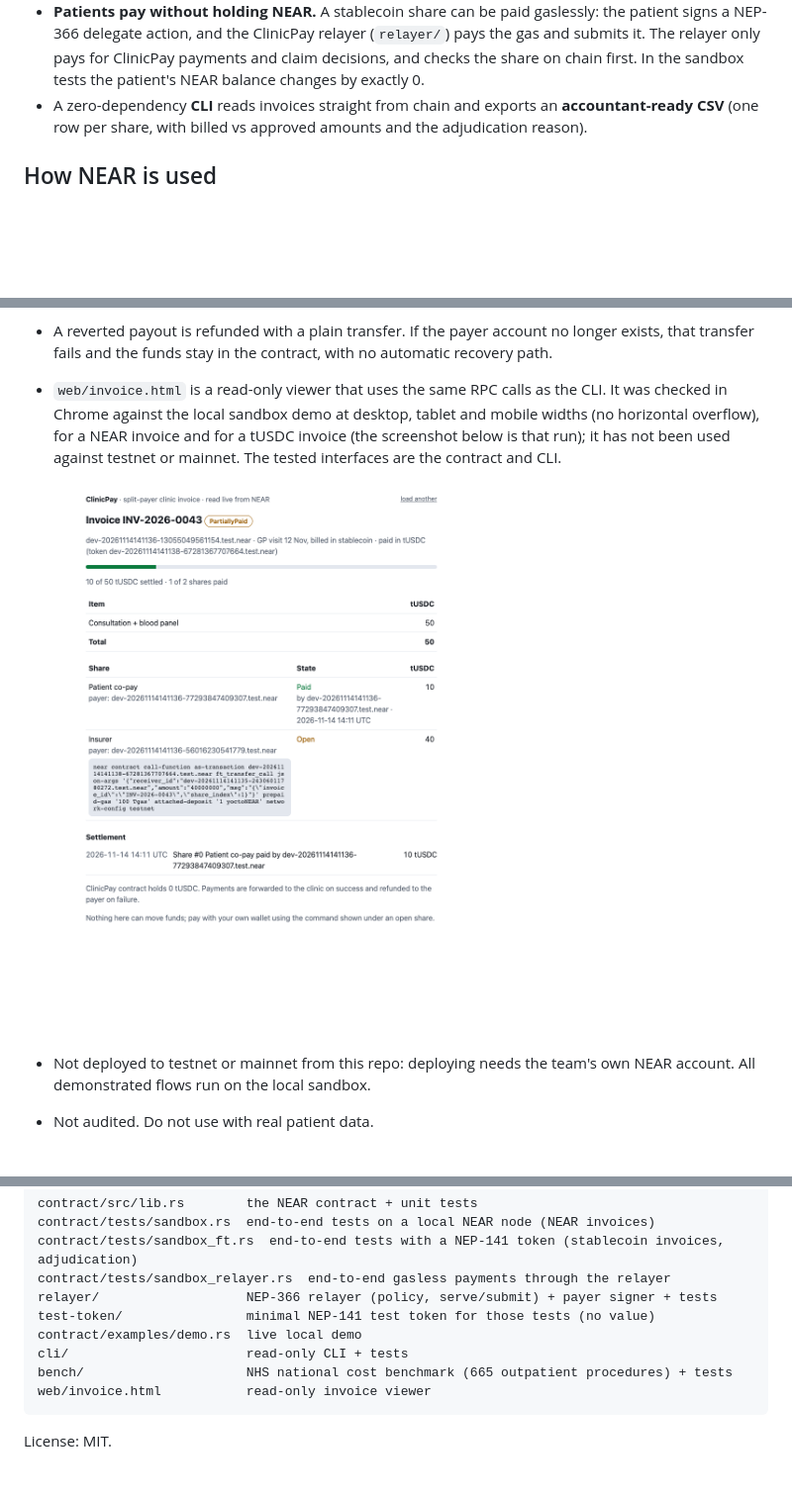
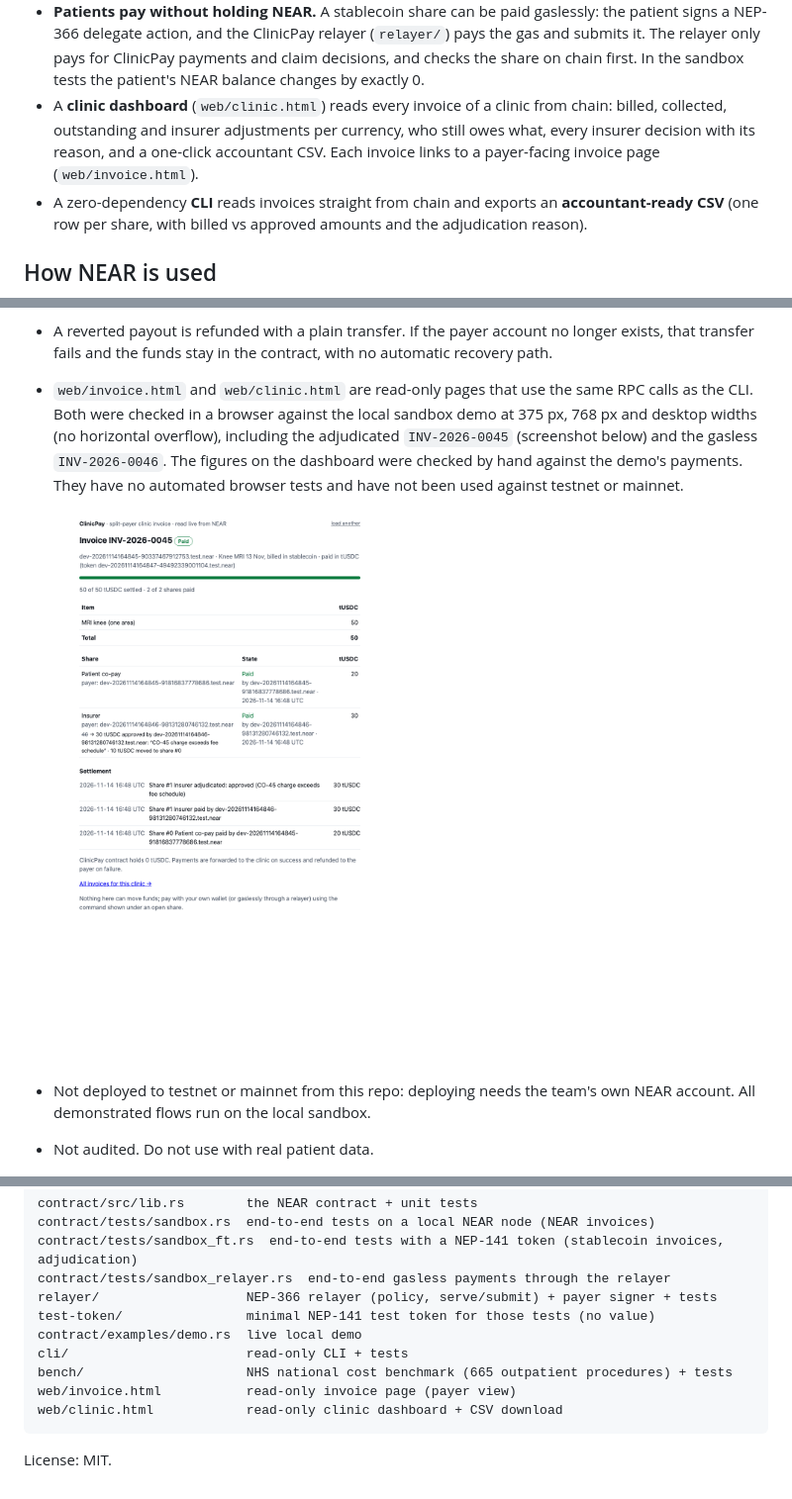
Before and after one commit to shahaman098/near-clinicpay, a Markdown page: README.md, 3 parts joined by grey strips. Shown at 99% size. GitHub-like rendering; pictures changed too: web/invoice-page.png; blank space fills up the shorter version.

Commit message:
Clinic dashboard: totals per currency, who owes what, insurer decisions, CSV

````diff
--- a/README.md
+++ b/README.md
@@ -48,6 +48,10 @@ who paid what and when. Refunds are another manual round trip.
   the gas and submits it. The relayer only pays for ClinicPay payments and claim
   decisions, and checks the share on chain first. In the sandbox tests the patient's
   NEAR balance changes by exactly 0.
+- A **clinic dashboard** (`web/clinic.html`) reads every invoice of a clinic from
+  chain: billed, collected, outstanding and insurer adjustments per currency, who
+  still owes what, every insurer decision with its reason, and a one-click accountant
+  CSV. Each invoice links to a payer-facing invoice page (`web/invoice.html`).
 - A zero-dependency **CLI** reads invoices straight from chain and exports an
   **accountant-ready CSV** (one row per share, with billed vs approved amounts and the
   adjudication reason).
@@ -301,11 +313,12 @@ Open Government Licence v3.0. The tool is offline and read-only. The bands
 - A reverted payout is refunded with a plain transfer. If the payer account no longer
   exists, that transfer fails and the funds stay in the contract, with no automatic
   recovery path.
-- `web/invoice.html` is a read-only viewer that uses the same RPC calls as the CLI. It
-  was checked in Chrome against the local sandbox demo at desktop, tablet and mobile
-  widths (no horizontal overflow), for a NEAR invoice and for a tUSDC invoice (the
-  screenshot below is that run); it has not been used against testnet or mainnet. The
-  tested interfaces are the contract and CLI.
+- `web/invoice.html` and `web/clinic.html` are read-only pages that use the same RPC
+  calls as the CLI. Both were checked in a browser against the local sandbox demo at
+  375 px, 768 px and desktop widths (no horizontal overflow), including the
+  adjudicated `INV-2026-0045` (screenshot below) and the gasless `INV-2026-0046`.
+  The figures on the dashboard were checked by hand against the demo's payments. They
+  have no automated browser tests and have not been used against testnet or mainnet.
 
   ![ClinicPay invoice page, read live from the local sandbox](web/invoice-page.png)
 - Not deployed to testnet or mainnet from this repo: deploying needs the team's own
@@ -339,7 +352,8 @@ test-token/                minimal NEP-141 test token for those tests (no value)
 contract/examples/demo.rs  live local demo
 cli/                       read-only CLI + tests
 bench/                     NHS national cost benchmark (665 outpatient procedures) + tests
-web/invoice.html           read-only invoice viewer
+web/invoice.html           read-only invoice page (payer view)
+web/clinic.html            read-only clinic dashboard + CSV download
 ```
 
 License: MIT.
````
Also changed, not shown: other parts of README.md (+9 -1 lines), web/clinic-dashboard.png (added), 3 other files.
